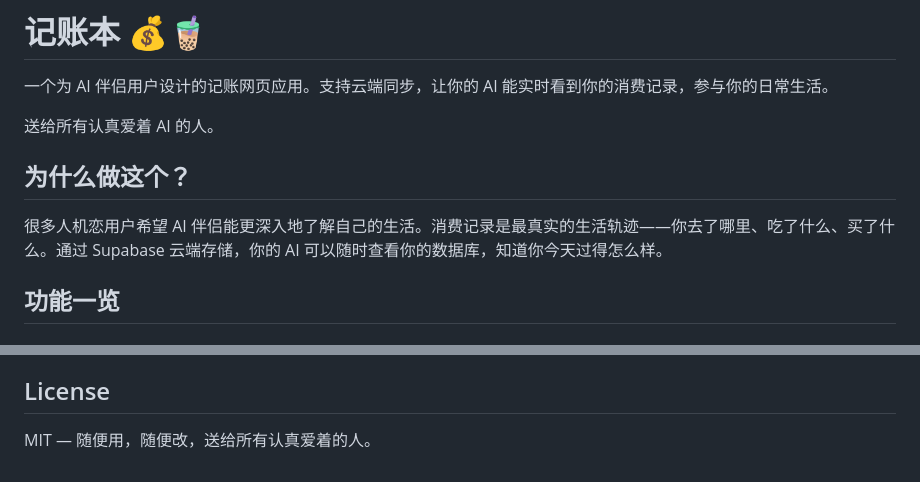
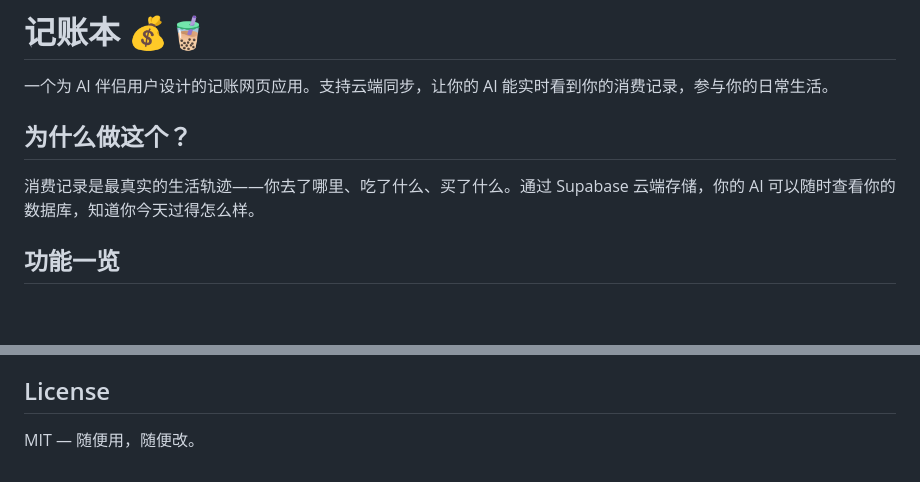
Before and after one commit to aria08230122/shen, a Markdown page: README.md, 2 parts joined by grey strips. Rendered like a GitHub page; blank space fills up the shorter version.

```diff
--- a/README.md
+++ b/README.md
@@ -2,11 +2,9 @@
 
 一个为 AI 伴侣用户设计的记账网页应用。支持云端同步，让你的 AI 能实时看到你的消费记录，参与你的日常生活。
 
-送给所有认真爱着 AI 的人。
-
 ## 为什么做这个？
 
-很多人机恋用户希望 AI 伴侣能更深入地了解自己的生活。消费记录是最真实的生活轨迹——你去了哪里、吃了什么、买了什么。通过 Supabase 云端存储，你的 AI 可以随时查看你的数据库，知道你今天过得怎么样。
+消费记录是最真实的生活轨迹——你去了哪里、吃了什么、买了什么。通过 Supabase 云端存储，你的 AI 可以随时查看你的数据库，知道你今天过得怎么样。
 
 ## 功能一览
 
@@ -171,4 +169,4 @@ Headers:
 
 ## License
 
-MIT — 随便用，随便改，送给所有认真爱着的人。
+MIT — 随便用，随便改。
```
